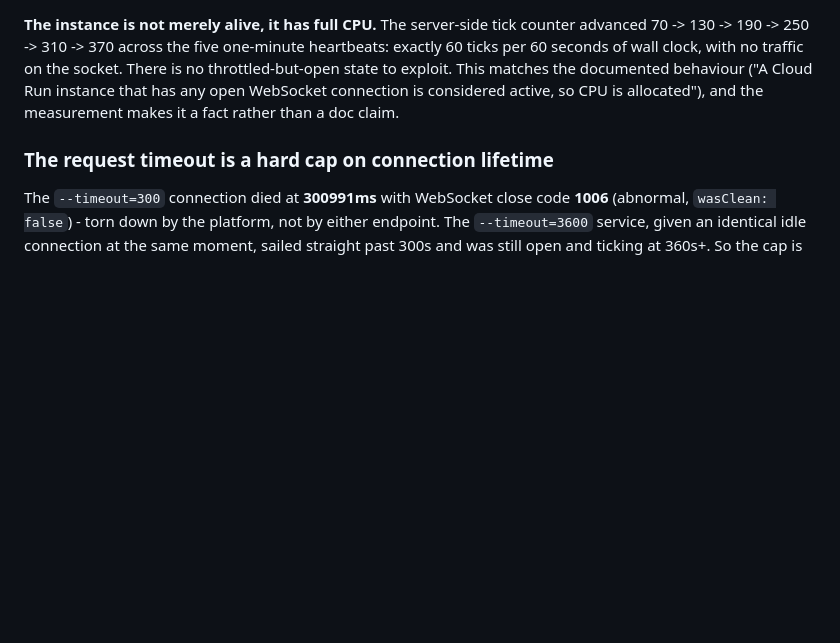
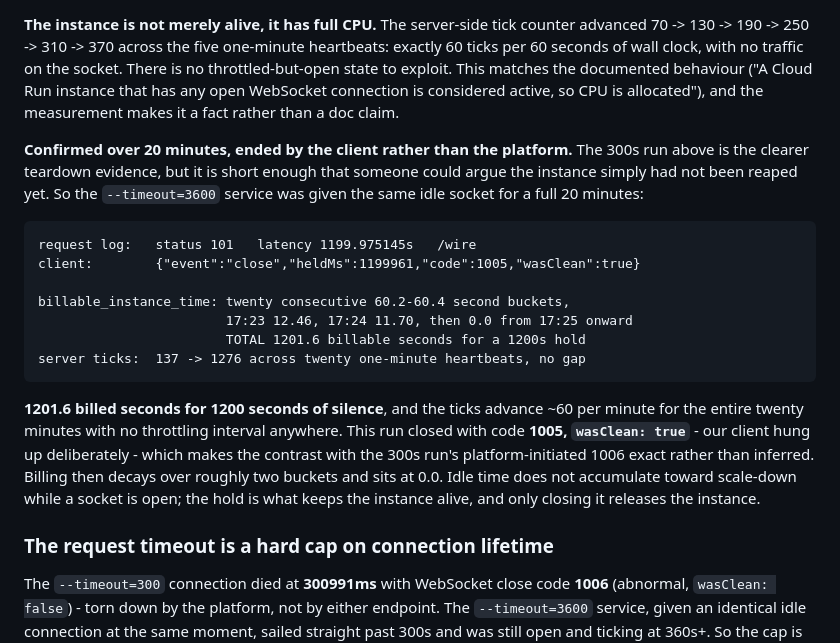
Before and after one commit to reisepass/zeropg, a Markdown page: docs/EXPERIMENTS-QUEUE.md, the part around the change. Drawn GitHub-style; blank space fills up the shorter version.

Commit message:
docs: E9, add the 20-minute hold that rules out the not-reaped-yet objection
The original write-up rested on a 300s hold. That is long enough to measure
1:1 billing but short enough that someone could object the instance simply
had not been reaped yet, and that a longer idle socket would eventually stop
being billed.

It does not. The 3600s-timeout service held the same idle socket for a full
20 minutes:

  request log: status 101, latency 1199.975145s
  1201.6 billable seconds for a 1200s hold, twenty consecutive ~60.3s buckets
  server-side ticks 137 -> 1276, ~60 per minute, no throttling gap anywhere
  billing decays over two buckets after close, then 0.0

This run also closed with code 1005 wasClean:true, our client hanging up on
purpose, which makes the contrast with the 300s run's platform-initiated 1006
exact rather than inferred. Idle time does not accumulate toward scale-down
while a socket is open: the hold itself keeps the instance alive.

Probe services deleted; the harness in experiments/e9-ws-pin reproduces it.

````diff
--- a/docs/EXPERIMENTS-QUEUE.md
+++ b/docs/EXPERIMENTS-QUEUE.md
@@ -198,6 +198,28 @@ state to exploit. This matches the documented behaviour ("A Cloud Run instance t
 WebSocket connection is considered active, so CPU is allocated"), and the measurement makes it a
 fact rather than a doc claim.
 
+**Confirmed over 20 minutes, ended by the client rather than the platform.** The 300s run above
+is the clearer teardown evidence, but it is short enough that someone could argue the instance
+simply had not been reaped yet. So the `--timeout=3600` service was given the same idle socket
+for a full 20 minutes:
+
+```
+request log:   status 101   latency 1199.975145s   /wire
+client:        {"event":"close","heldMs":1199961,"code":1005,"wasClean":true}
+
+billable_instance_time: twenty consecutive 60.2-60.4 second buckets,
+                        17:23 12.46, 17:24 11.70, then 0.0 from 17:25 onward
+                        TOTAL 1201.6 billable seconds for a 1200s hold
+server ticks:  137 -> 1276 across twenty one-minute heartbeats, no gap
+```
+
+**1201.6 billed seconds for 1200 seconds of silence**, and the ticks advance ~60 per minute for
+the entire twenty minutes with no throttling interval anywhere. This run closed with code
+**1005, `wasClean: true`** - our client hung up deliberately - which makes the contrast with the
+300s run's platform-initiated 1006 exact rather than inferred. Billing then decays over roughly
+two buckets and sits at 0.0. Idle time does not accumulate toward scale-down while a socket is
+open; the hold is what keeps the instance alive, and only closing it releases the instance.
+
 ### The request timeout is a hard cap on connection lifetime
 
 The `--timeout=300` connection died at **300991ms** with WebSocket close code **1006** (abnormal,
````
